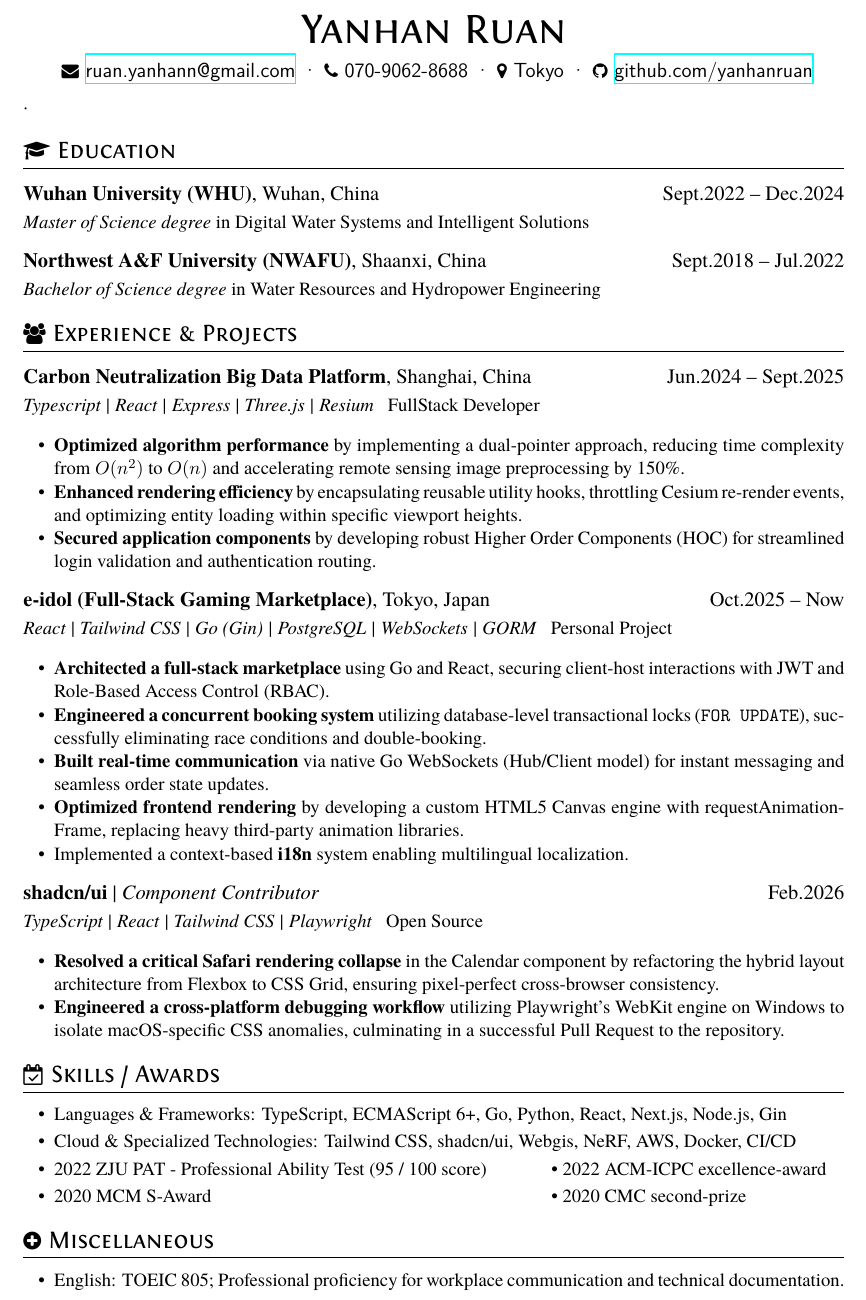
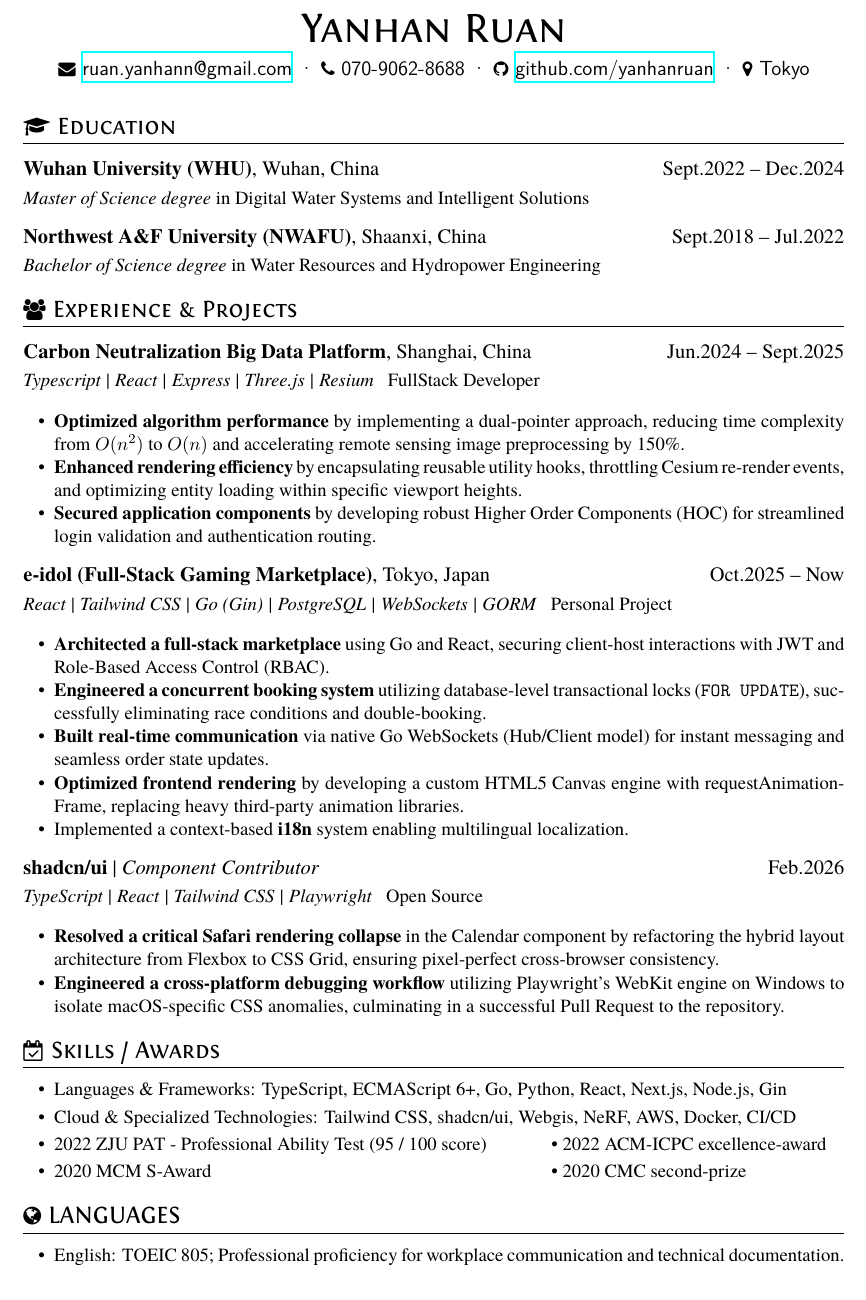
Before and after one commit to yanhanruan/resume, a LaTeX CV (resume.tex, which reads style/resume.cls): part of page 1 of 2 before the commit and part of the page after it, cut so that both start at the same text. Compiled offline with XeLaTeX.

Commit message:
styles and content modification

```diff
--- a/resume.tex
+++ b/resume.tex
@@ -10,12 +10,14 @@
 \name{Yanhan Ruan}
 
 \basicInfo{
+
   \email{ruan.yanhann@gmail.com} \textperiodcentered\
   \phone{070-9062-8688} \textperiodcentered\
-  \faMapMarker\ Tokyo \textperiodcentered\
   % \linkedin[yo yo]{https://www.linkedin.com/in/yo-yo-974516289/}
-  \github[github.com/yanhanruan]{https://github.com/yanhanruan}}
-  \textperiodcentered\
+  \github[github.com/yanhanruan]{https://github.com/yanhanruan} \textperiodcentered\
+  \faMapMarker\ Tokyo
+
+}
 
 \section{\faGraduationCap\ Education}
 \datedsubsection{\textbf{Wuhan University (WHU)}, Wuhan, China}{Sept.2022 -- Dec.2024}
@@ -73,7 +75,7 @@ Digital Water Systems and Intelligent Solutions
   \item \makebox[0.6\textwidth][l]{2020 MCM S-Award} \textbullet\ 2020 CMC second-prize
 \end{itemize}
 
-\section{\faPlusCircle\ Miscellaneous}
+\section{\faGlobe\ LANGUAGES}
 \begin{itemize}[parsep=0.5ex]
   % \item GitHub : https://github.com/yanhanruan
   \item English: TOEIC 805; Professional proficiency for workplace communication and technical documentation.
--- a/style/resume.cls
+++ b/style/resume.cls
@@ -35,7 +35,7 @@
 	a4paper,
 	left=0.8in,
 	right=0.8in,
-	top=0.70in,
+	top=0.55in,
 	bottom=0.55in,
 	nohead
 ]{geometry}
```
